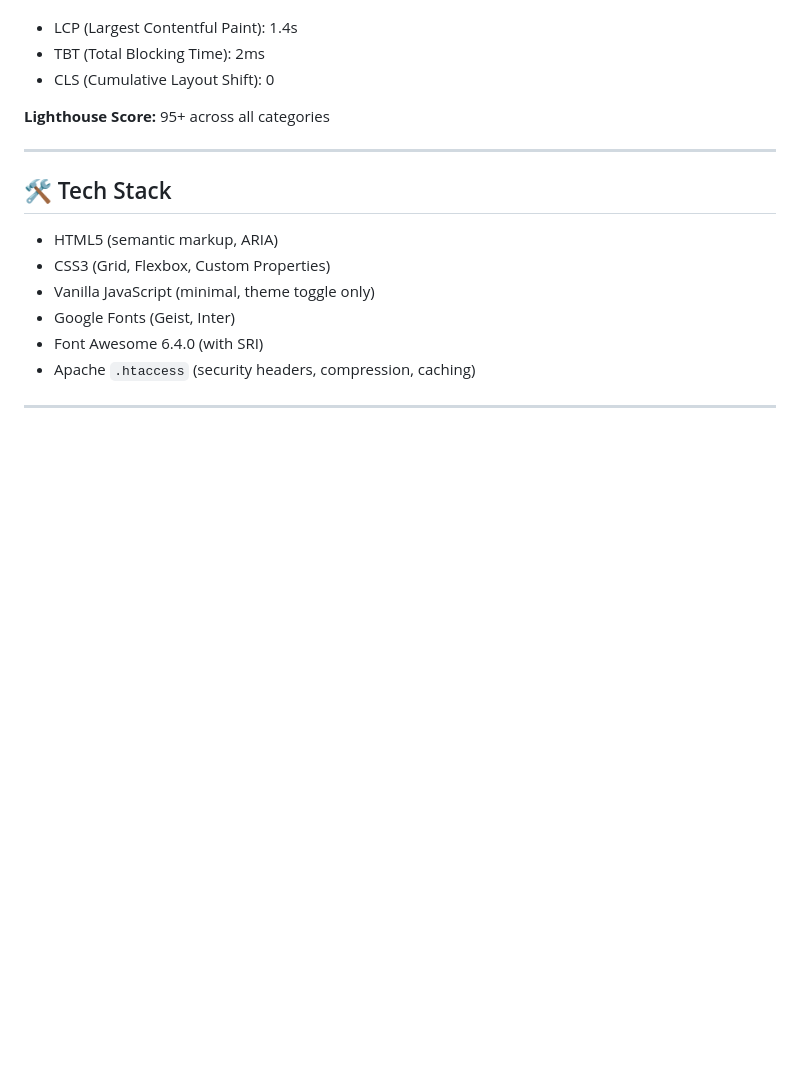
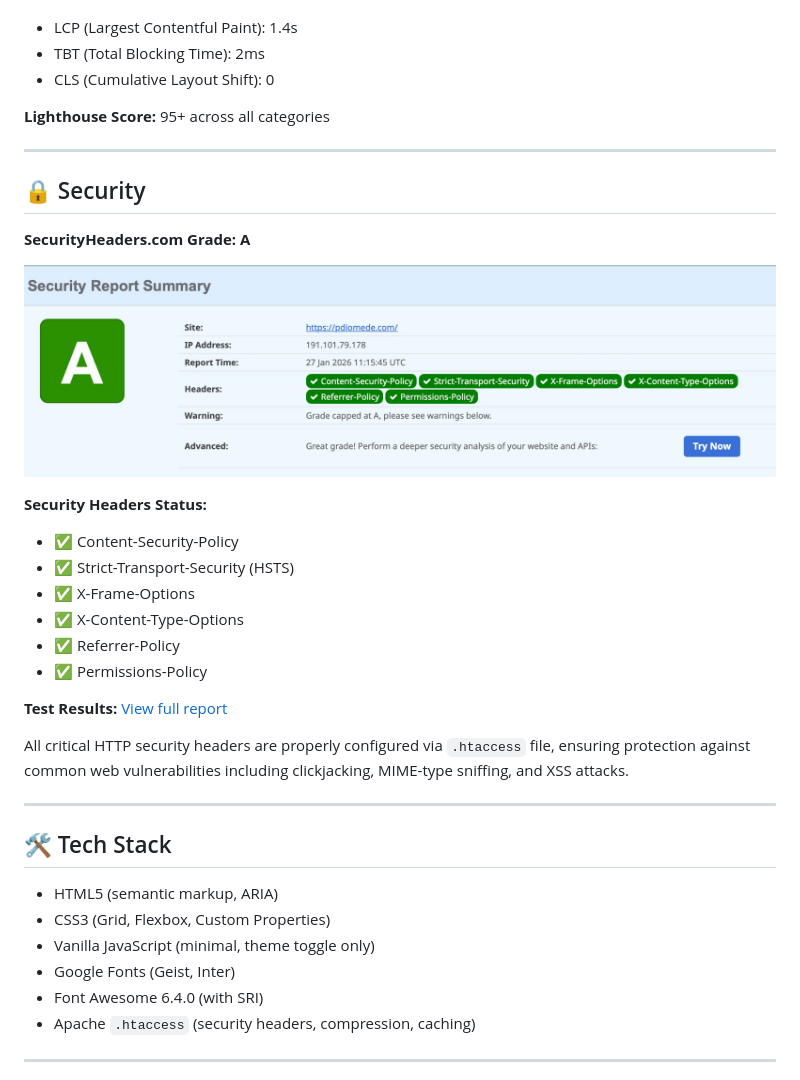
Before and after one commit to pdiomede/pdiomede.com, a Markdown page: README.md, the part around the change. GitHub-like rendering; pictures changed too: images/security-headers-grade-a.png (added); blank space fills up the shorter version.

Commit message:
Docs: Add SecurityHeaders.com Grade A results to README.md
Added Security section to README.md:
- SecurityHeaders.com Grade: A
- Listed all 6 security headers (all passing)
- Added security headers test result image
- Link to full SecurityHeaders.com report

This demonstrates the successful implementation of all HTTP security headers
via the .htaccess configuration file.

```diff
--- a/README.md
+++ b/README.md
@@ -127,6 +127,26 @@ The project includes a `.htaccess` file for Apache servers (e.g., Hostinger) tha
 
 ---
 
+## 🔒 Security
+
+**SecurityHeaders.com Grade: A**
+
+![Security Headers Grade A](./images/security-headers-grade-a.png)
+
+**Security Headers Status:**
+- ✅ Content-Security-Policy
+- ✅ Strict-Transport-Security (HSTS)
+- ✅ X-Frame-Options
+- ✅ X-Content-Type-Options
+- ✅ Referrer-Policy
+- ✅ Permissions-Policy
+
+**Test Results:** [View full report](https://securityheaders.com/?q=https://pdiomede.com)
+
+All critical HTTP security headers are properly configured via `.htaccess` file, ensuring protection against common web vulnerabilities including clickjacking, MIME-type sniffing, and XSS attacks.
+
+---
+
 ## 🛠️ Tech Stack
 
 - HTML5 (semantic markup, ARIA)
```
